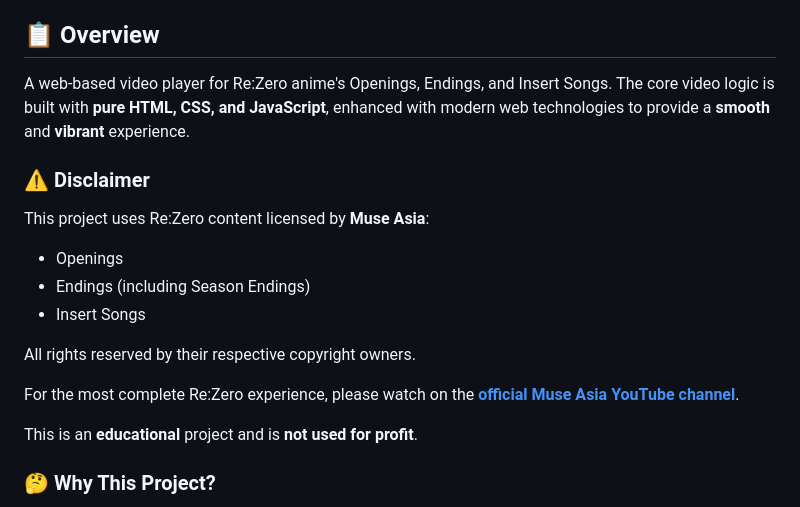
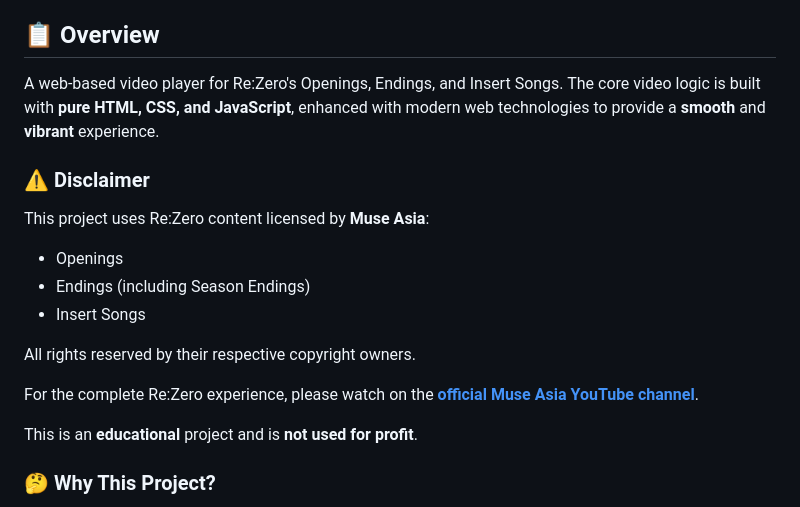
Before and after one commit to TypingWithBeako/Re_Zero, a Markdown page: README.md, the part around the change. Drawn GitHub-style.

Commit message:
chore: Update README (3rd revision)

```diff
--- a/README.md
+++ b/README.md
@@ -11,7 +11,7 @@ There's currently an issue with video and audio sync when using in background on
 
 ## 📋 Overview
 
-A web-based video player for Re:Zero anime's Openings, Endings, and Insert Songs. The core video logic is built with **pure HTML, CSS, and JavaScript**, enhanced with modern web technologies to provide a **smooth** and **vibrant** experience.
+A web-based video player for Re:Zero's Openings, Endings, and Insert Songs. The core video logic is built with **pure HTML, CSS, and JavaScript**, enhanced with modern web technologies to provide a **smooth** and **vibrant** experience.
 
 ### ⚠️ Disclaimer
 
@@ -23,7 +23,7 @@ This project uses Re:Zero content licensed by **Muse Asia**:
 
 All rights reserved by their respective copyright owners.
 
-For the most complete Re:Zero experience, please watch on the **[official Muse Asia YouTube channel](https://www.youtube.com/watch?v=7F5rns5lX6g)**.
+For the complete Re:Zero experience, please watch on the **[official Muse Asia YouTube channel](https://www.youtube.com/watch?v=7F5rns5lX6g)**.
 
 This is an **educational** project and is **not used for profit**.
 
```
